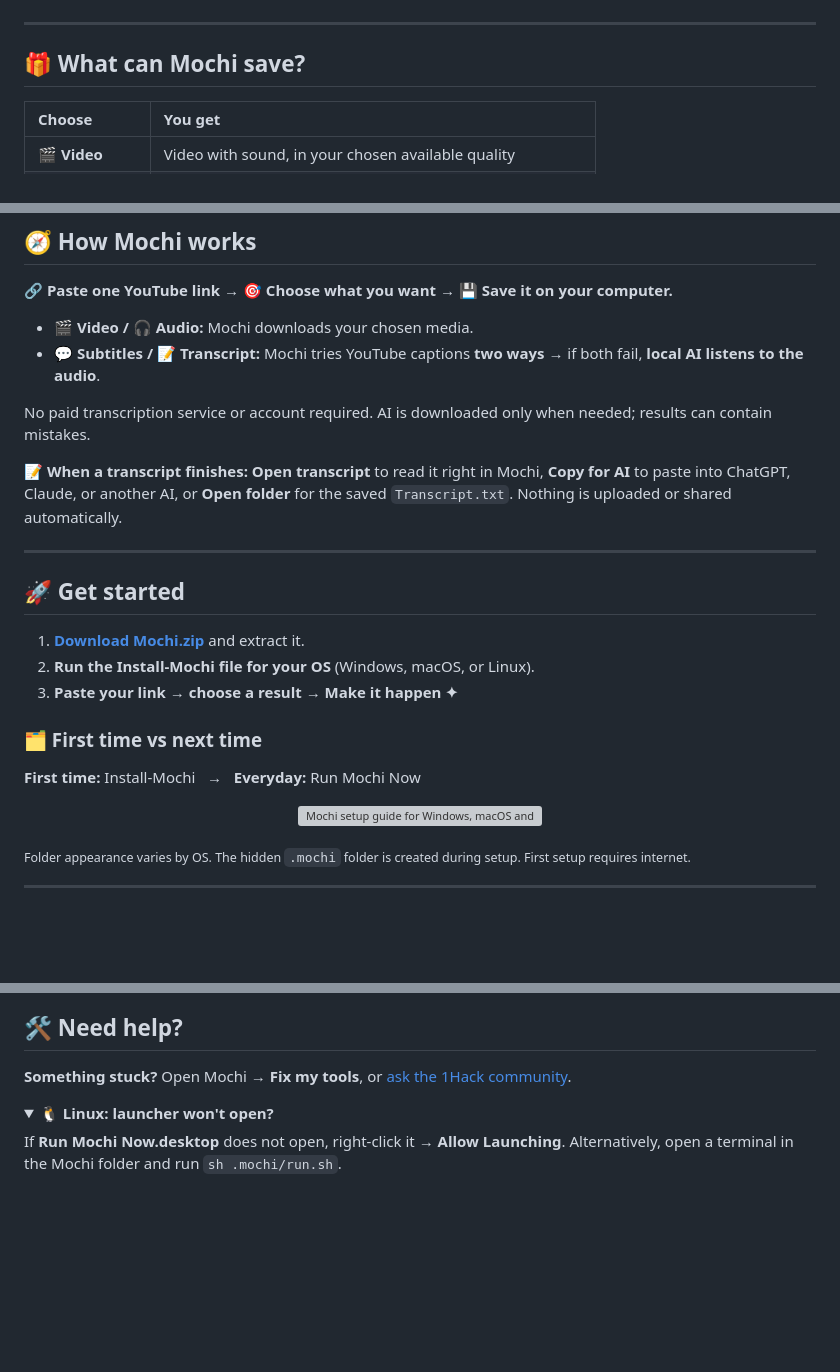
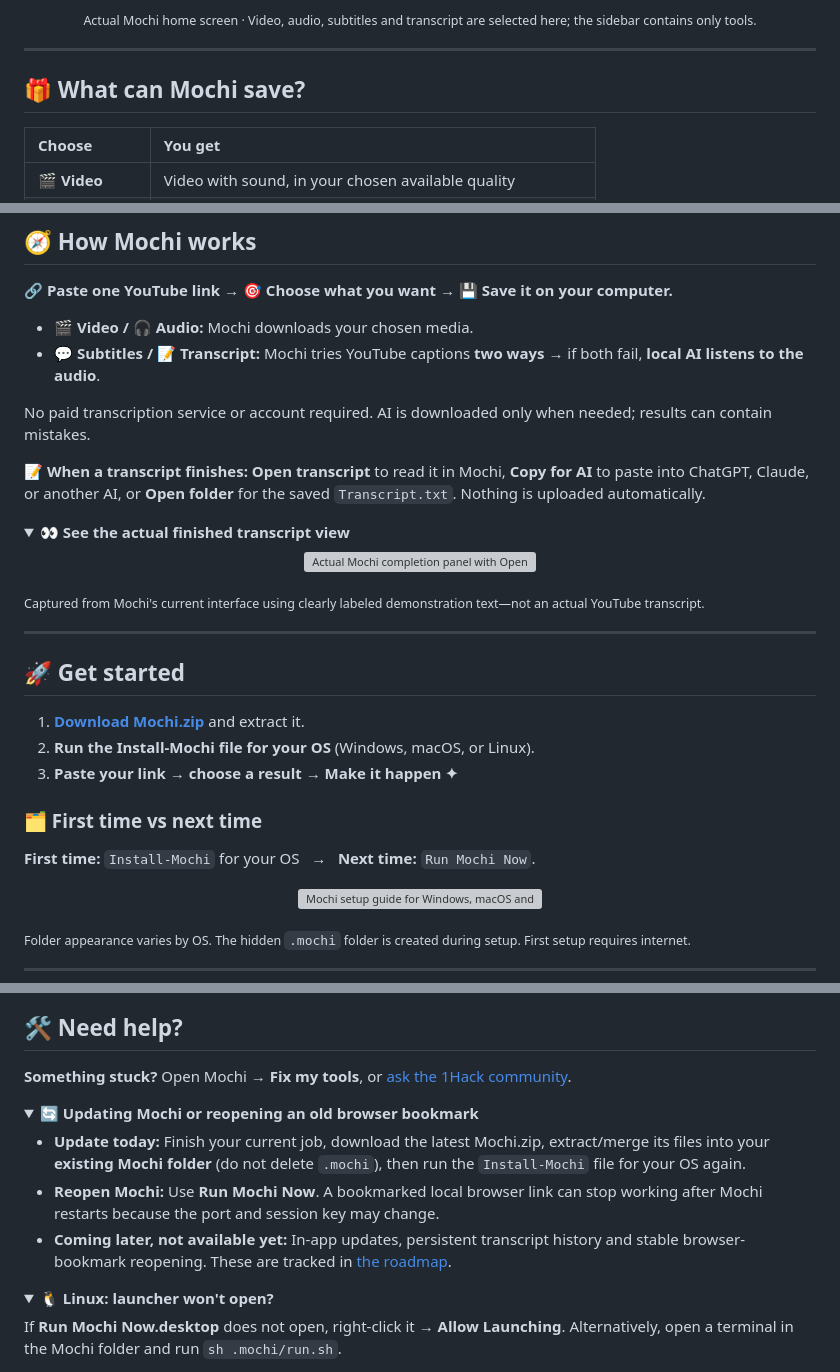
Before and after one commit to Unknown-1Hacker/mochi-video-downloader-ai-transcriber, a Markdown page: README.md, 3 parts joined by grey strips. Drawn GitHub-style; folded sections open; blank space fills up the shorter version; grey boxes are pictures that could not be loaded.

Commit message:
Align README screenshots and instructions with current Mochi UI

```diff
--- a/README.md
+++ b/README.md
@@ -18,4 +18,6 @@
 </p>
+
+<p align="center"><sub>Actual Mochi home screen · Video, audio, subtitles and transcript are selected here; the sidebar contains only tools.</sub></p>
 
 ---
 
@@ -39,7 +41,18 @@
 
 No paid transcription service or account required. AI is downloaded only when needed; results can contain mistakes.
 
-**📝 When a transcript finishes:** **Open transcript** to read it right in Mochi, **Copy for AI** to paste into ChatGPT, Claude, or another AI, or **Open folder** for the saved `Transcript.txt`. Nothing is uploaded or shared automatically.
+**📝 When a transcript finishes:** **Open transcript** to read it in Mochi, **Copy for AI** to paste into ChatGPT, Claude, or another AI, or **Open folder** for the saved `Transcript.txt`. Nothing is uploaded automatically.
+
+<details>
+<summary><strong>👀 See the actual finished transcript view</strong></summary>
+
+<p align="center">
+  <img src="docs/mochi-transcript-result.webp" width="940" alt="Actual Mochi completion panel with Open transcript, Copy for AI, Open folder, and a read-only preview of demonstration transcript text" />
+</p>
+
+<sub>Captured from Mochi's current interface using clearly labeled demonstration text—not an actual YouTube transcript.</sub>
+
+</details>
 
 ---
 
@@ -51,7 +64,7 @@ No paid transcription service or account required. AI is downloaded only when ne
 
 ### 🗂 First time vs next time
 
-**First time:** Install-Mochi &nbsp; → &nbsp; **Everyday:** Run Mochi Now
+**First time:** `Install-Mochi` for your OS &nbsp; → &nbsp; **Next time:** `Run Mochi Now`.
 
 <p align="center">
   <img src="docs/mochi-first-time-vs-next-time.webp" width="940" alt="Mochi setup guide for Windows, macOS and Linux: use the Install-Mochi file for first-time setup, then Run Mochi Now for everyday use. Keep the hidden .mochi folder." />
@@ -90,6 +103,15 @@ Never delete the whole `.mochi` folder to save space.
 **Something stuck?** Open Mochi → **Fix my tools**, or [ask the 1Hack community](https://onehack.st/t/mochi-free-youtube-downloader-ai-subtitles-transcript/326924).
 
 <details>
+<summary><strong>🔄 Updating Mochi or reopening an old browser bookmark</strong></summary>
+
+- **Update today:** Finish your current job, download the latest Mochi.zip, extract/merge its files into your **existing Mochi folder** (do not delete `.mochi`), then run the `Install-Mochi` file for your OS again.
+- **Reopen Mochi:** Use **Run Mochi Now**. A bookmarked local browser link can stop working after Mochi restarts because the port and session key may change.
+- **Coming later, not available yet:** In-app updates, persistent transcript history and stable browser-bookmark reopening. These are tracked in [the roadmap](https://github.com/Unknown-1Hacker/mochi-video-downloader-ai-transcriber/issues/11).
+
+</details>
+
+<details>
 <summary><strong>🐧 Linux: launcher won't open?</strong></summary>
 
 If **Run Mochi Now.desktop** does not open, right-click it → **Allow Launching**. Alternatively, open a terminal in the Mochi folder and run `sh .mochi/run.sh`.
```
Also changed, not shown: other parts of README.md (+1 -1 lines).
